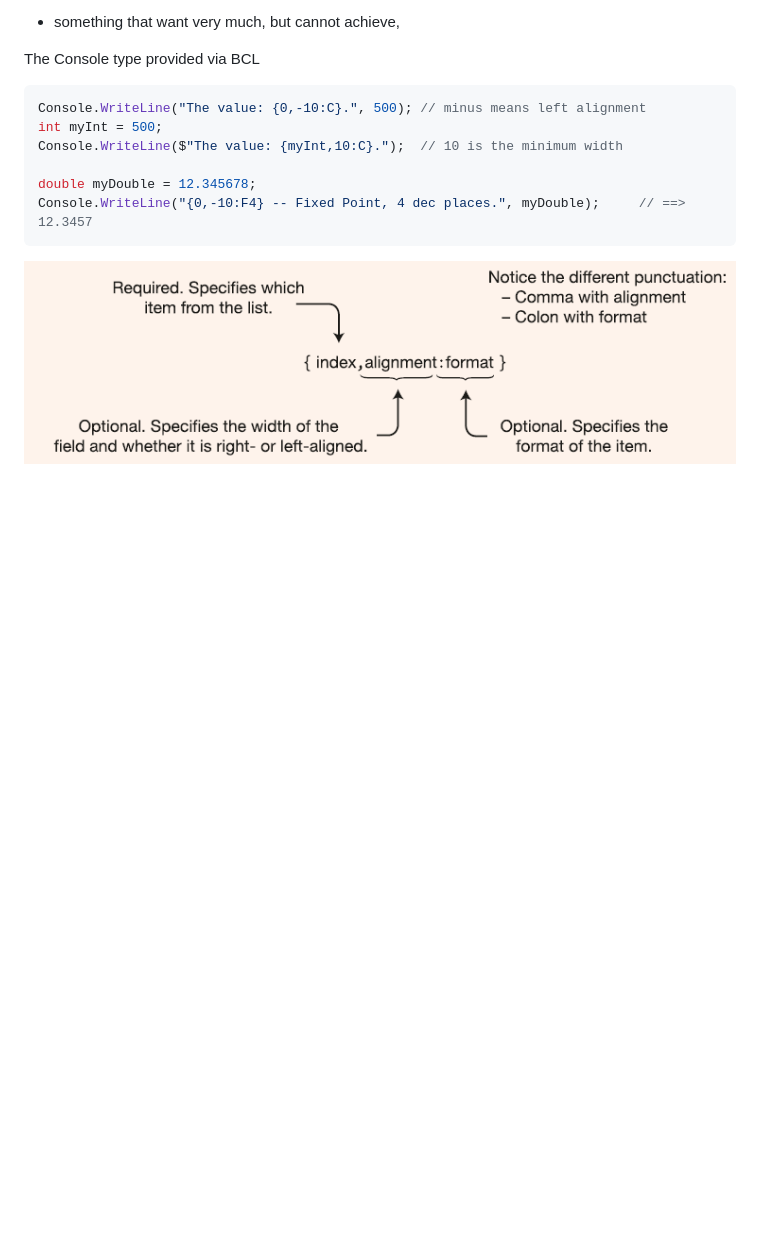
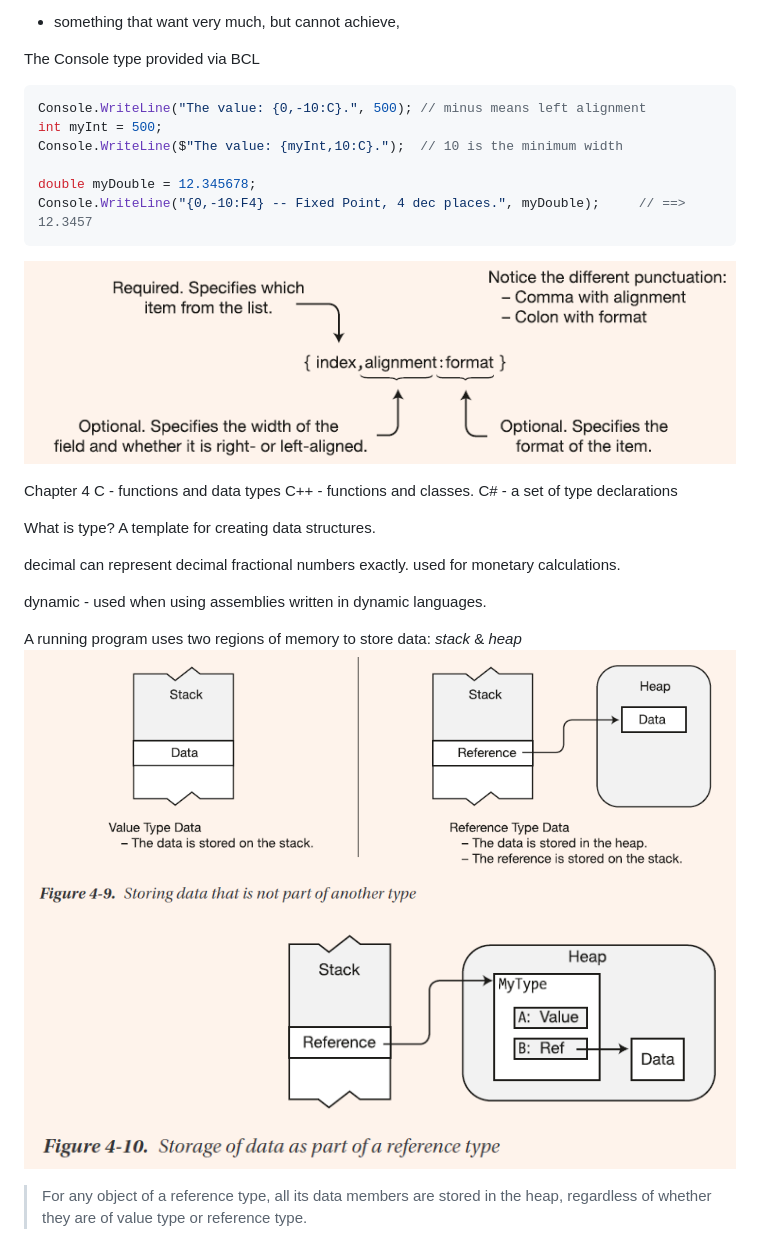
Before and after one commit to Yufan029/Notes, a Markdown page: C#/IllustratedCSharp.md, the part around the change. Drawn GitHub-style; pictures changed too: C#/image-5.png (added), C#/image-6.png (added); blank space fills up the shorter version.

Commit message:
C# chapter 4

````diff
--- a/C#/IllustratedCSharp.md
+++ b/C#/IllustratedCSharp.md
@@ -29,3 +29,21 @@ double myDouble = 12.345678;
 Console.WriteLine("{0,-10:F4} -- Fixed Point, 4 dec places.", myDouble);     // ==> 12.3457
 ```
 ![alt text](image-3.png)
+
+
+Chapter 4
+C - functions and data types
+C++ - functions and classes.
+C# - a set of type declarations
+
+What is type?
+A template for creating data structures.
+
+decimal can represent decimal fractional numbers exactly. used for monetary calculations.
+
+dynamic - used when using assemblies written in dynamic languages.
+
+A running program uses two regions of memory to store data: *stack* & *heap*
+![alt text](image-6.png)
+![alt text](image-5.png)
+> For any object of a reference type, all its data members are stored in the heap, regardless of whether they are of value type or reference type.
````
Also changed, not shown: C#/image-4.png (added).
